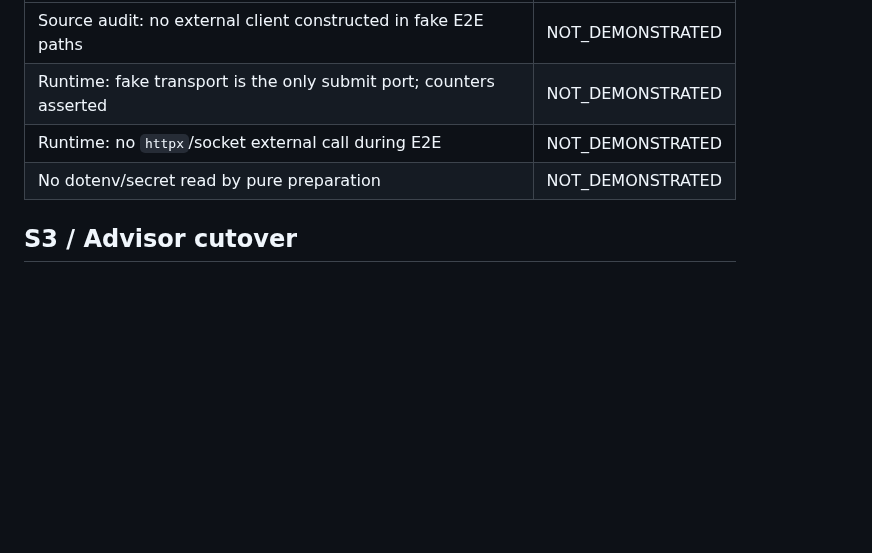
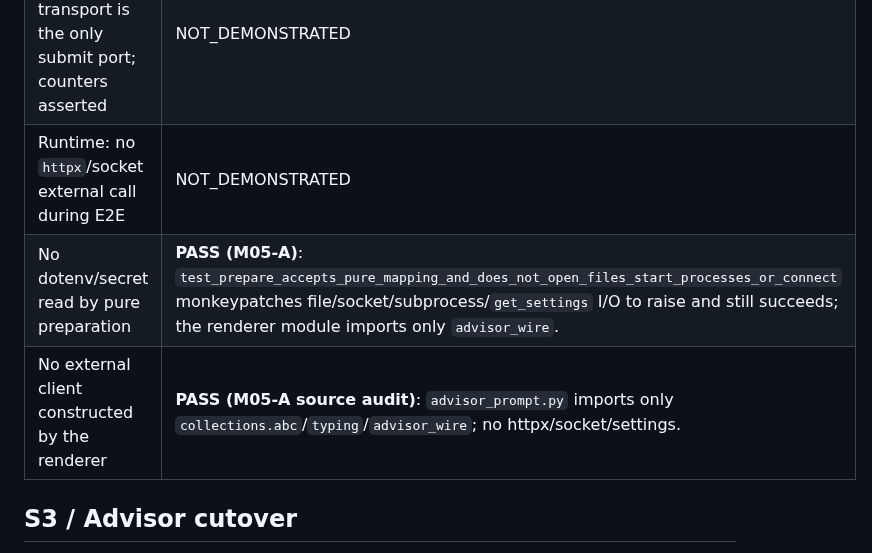
Before and after one commit to m413w4r3/AutoWork, a Markdown page: docs/mission05-phase3/SECURITY_REPLAY_AND_S3_GATES.md, the part around the change. Rendered like a GitHub page; blank space fills up the shorter version.

Commit message:
docs(mission05): record M05-A purity and no-I/O evidence
Co-Authored-By: Claude Code <noreply@anthropic.com>

```diff
--- a/docs/mission05-phase3/SECURITY_REPLAY_AND_S3_GATES.md
+++ b/docs/mission05-phase3/SECURITY_REPLAY_AND_S3_GATES.md
@@ -49,7 +49,8 @@ executed test is `NOT_DEMONSTRATED`, never PASS.
 | Source audit: no external client constructed in fake E2E paths | NOT_DEMONSTRATED |
 | Runtime: fake transport is the only submit port; counters asserted | NOT_DEMONSTRATED |
 | Runtime: no `httpx`/socket external call during E2E | NOT_DEMONSTRATED |
-| No dotenv/secret read by pure preparation | NOT_DEMONSTRATED |
+| No dotenv/secret read by pure preparation | **PASS (M05-A)**: `test_prepare_accepts_pure_mapping_and_does_not_open_files_start_processes_or_connect` monkeypatches file/socket/subprocess/`get_settings` I/O to raise and still succeeds; the renderer module imports only `advisor_wire`. |
+| No external client constructed by the renderer | **PASS (M05-A source audit)**: `advisor_prompt.py` imports only `collections.abc`/`typing`/`advisor_wire`; no httpx/socket/settings. |
 
 ## S3 / Advisor cutover
 
```
